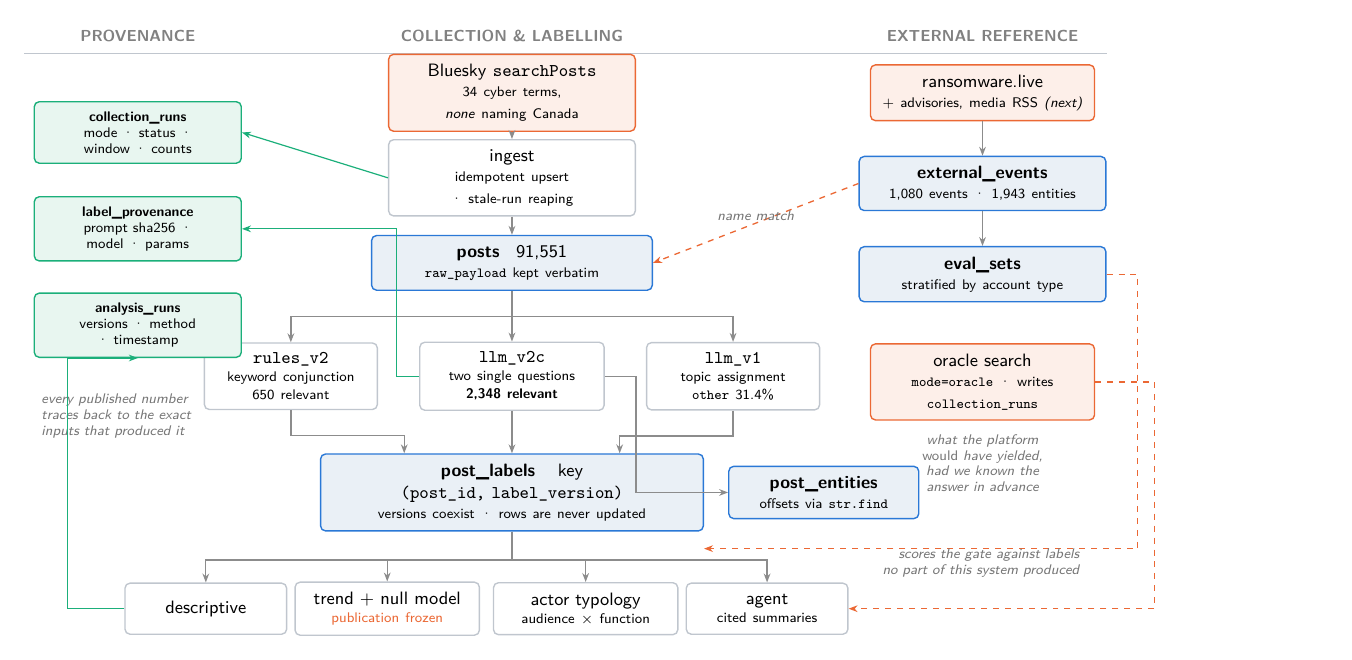
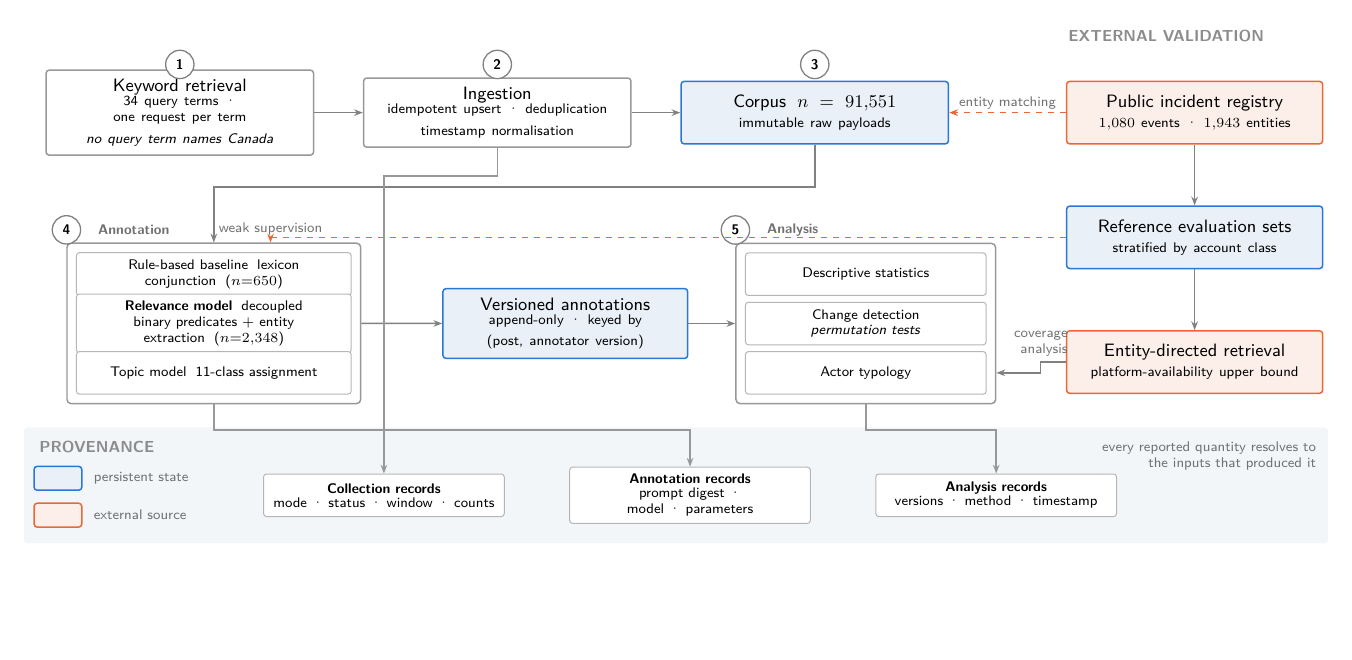
Before and after one commit to W4ng77/ccint-wrapup, a LaTeX figure (figures/src/architecture.tex): the whole page, the shorter picture padded with empty space. Compiled offline with pdfLaTeX.

Commit message:
Redraw the architecture figure as a numbered processing pipeline
Five numbered stages in two rows, an external-validation column, and a
provenance band, replacing the earlier free-form layout.

Terminology is now standard rather than project slang. What was called an
'oracle search' is entity-directed retrieval: a targeted query built from
ground-truth entities, establishing an upper bound on what the platform could
have yielded for an event whose identity is already known. The same change is
carried through both documents.

Co-Authored-By: Claude Opus 5 (1M context) <noreply@anthropic.com>

```diff
--- a/figures/src/architecture.tex
+++ b/figures/src/architecture.tex
@@ -16,106 +16,107 @@
 \begin{document}
 \begin{tikzpicture}[
   font=\sffamily\small, x=1cm, y=1cm,
-  box/.style={draw=rule, fill=white, rounded corners=2.5pt, line width=.7pt,
-              align=center, inner sep=5pt, minimum height=9mm, text width=#1},
-  box/.default=38mm,
-  store/.style={box=#1, fill=accentbg, draw=accent},
-  store/.default=38mm,
-  ext/.style={box=#1, fill=warnbg, draw=warn},
-  ext/.default=34mm,
-  prov/.style={box=#1, fill=goodbg, draw=good, font=\sffamily\scriptsize,
-               minimum height=8mm},
-  prov/.default=33mm,
-  note/.style={font=\sffamily\scriptsize\itshape, text=ink!60, align=left,
-               inner sep=1pt},
-  ar/.style={-{Stealth[length=4.5pt]}, draw=ink!50, line width=.65pt},
-  arg/.style={ar, draw=good, line width=.6pt},
-  arx/.style={-{Stealth[length=4.5pt]}, draw=warn, dashed, line width=.65pt},
-  hdr/.style={font=\sffamily\footnotesize\bfseries, text=ink!55},
+  stage/.style={draw=ink!45, fill=white, rounded corners=1.5pt, line width=.75pt,
+                align=center, inner sep=4.5pt, text width=#1, minimum height=11mm},
+  stage/.default=44mm,
+  data/.style={stage=#1, draw=accent, fill=accentbg}, data/.default=44mm,
+  extn/.style={stage=#1, draw=warn, fill=warnbg},    extn/.default=42mm,
+  sub/.style={draw=ink!32, fill=white, rounded corners=1.5pt, line width=.5pt,
+              align=center, inner sep=3.5pt, font=\sffamily\scriptsize,
+              text width=#1, minimum height=7.5mm}, sub/.default=46mm,
+  grp/.style={draw=ink!45, fill=white, rounded corners=2pt, line width=.75pt,
+              inner sep=4.5pt},
+  num/.style={circle, draw=ink!55, fill=white, line width=.65pt, inner sep=0pt,
+              minimum size=5mm, font=\sffamily\scriptsize\bfseries},
+  ann/.style={font=\sffamily\scriptsize, text=ink!62, align=center, inner sep=1.5pt},
+  ar/.style={-{Stealth[length=4.4pt]}, draw=ink!55, line width=.75pt},
+  arw/.style={-{Stealth[length=4.4pt]}, draw=warn, line width=.75pt, dashed},
+  hdr/.style={font=\sffamily\footnotesize\bfseries, text=ink!50},
 ]
 
-% ===== column headers =====
-\node[hdr] at (-6.6, 4.0) {PROVENANCE};
-\node[hdr] at (0, 4.0) {COLLECTION \& LABELLING};
-\node[hdr] at (8.3, 4.0) {EXTERNAL REFERENCE};
-\draw[rule, line width=.5pt] (-8.6,3.7) -- (10.5,3.7);
+%% ---------------- row 1 : acquisition ----------------
+\node[stage] (ret) at (0, 0)
+  {Keyword retrieval\\[-1pt]{\scriptsize 34 query terms · one request per term\\
+   \textit{no query term names Canada}}};
+\node[stage] (ing) at (5.6, 0)
+  {Ingestion\\[-1pt]{\scriptsize idempotent upsert · deduplication\\timestamp normalisation}};
+\node[data]  (cor) at (11.2, 0)
+  {Corpus \;$n = 91{,}551$\\[-1pt]{\scriptsize immutable raw payloads}};
 
-% ===== centre pipeline =====
-\node[ext=40mm] (bsky) at (0, 3.0)
-  {Bluesky \texttt{searchPosts}\\[-1pt]{\scriptsize 34 cyber terms, \emph{none} naming Canada}};
-\node[box=40mm] (ingest) at (0, 1.5)
-  {ingest\\[-1pt]{\scriptsize idempotent upsert · stale-run reaping}};
-\node[store=46mm] (posts) at (0, 0.0)
-  {\textbf{posts} \;\;91{,}551\\[-1pt]{\scriptsize \texttt{raw\_payload} kept verbatim}};
+\draw[ar] (ret) -- (ing);
+\draw[ar] (ing) -- (cor);
 
-\node[box=27mm] (rules) at (-3.9, -2.0)
-  {\texttt{rules\_v2}\\[-2pt]{\scriptsize keyword conjunction}\\[-2pt]{\scriptsize 650 relevant}};
-\node[box=29mm] (gate)  at (0, -2.0)
-  {\texttt{llm\_v2c}\\[-2pt]{\scriptsize two single questions}\\[-2pt]{\scriptsize \textbf{2{,}348 relevant}}};
-\node[box=27mm] (topic) at (3.9, -2.0)
-  {\texttt{llm\_v1}\\[-2pt]{\scriptsize topic assignment}\\[-2pt]{\scriptsize \texttt{other} 31.4\%}};
+%% ---------------- row 2 : annotation, store, analysis ----------------
+\node[sub] (a1) at (0.6, -2.85) {Rule-based baseline \;lexicon conjunction \;($n{=}650$)};
+\node[sub] (a2) at (0.6, -3.72)
+  {\textbf{Relevance model} \;decoupled binary predicates $+$ entity extraction \;($n{=}2{,}348$)};
+\node[sub] (a3) at (0.6, -4.59) {Topic model \;11-class assignment};
+\begin{scope}[on background layer]\node[grp, fit=(a1)(a2)(a3)] (ann) {};\end{scope}
 
-\node[store=64mm] (labels) at (0, -4.05)
-  {\textbf{post\_labels} \;\; key \texttt{(post\_id, label\_version)}\\[-1pt]
-   {\scriptsize versions coexist · rows are never updated}};
-\node[store=30mm] (ents) at (5.5, -4.05)
-  {\textbf{post\_entities}\\[-1pt]{\scriptsize offsets via \texttt{str.find}}};
+\node[data=40mm] (out) at (6.8, -3.72)
+  {Versioned annotations\\[-1pt]{\scriptsize append-only · keyed by\\(post, annotator version)}};
 
-\node[box=25mm] (desc)  at (-5.4, -6.1) {descriptive};
-\node[box=29mm] (trend) at (-2.2, -6.1)
-  {trend + null model\\[-2pt]{\scriptsize \textcolor{warn}{publication frozen}}};
-\node[box=29mm] (actor) at (1.3, -6.1)
-  {actor typology\\[-2pt]{\scriptsize audience $\times$ function}};
-\node[box=25mm] (agent) at (4.5, -6.1)
-  {agent\\[-2pt]{\scriptsize cited summaries}};
+\node[sub=40mm] (n1) at (12.1, -2.85) {Descriptive statistics};
+\node[sub=40mm] (n2) at (12.1, -3.72) {Change detection \;\textit{permutation tests}};
+\node[sub=40mm] (n3) at (12.1, -4.59) {Actor typology};
+\begin{scope}[on background layer]\node[grp, fit=(n1)(n2)(n3)] (ana) {};\end{scope}
 
-% ===== right column =====
-\node[ext=36mm] (reg)   at (8.3, 3.0)
-  {ransomware.live\\[-1pt]{\scriptsize + advisories, media RSS \emph{(next)}}};
-\node[store=40mm] (extev) at (8.3, 1.4)
-  {\textbf{external\_events}\\[-1pt]{\scriptsize 1{,}080 events · 1{,}943 entities}};
-\node[store=40mm] (eval)  at (8.3, -0.2)
-  {\textbf{eval\_sets}\\[-1pt]{\scriptsize stratified by account type}};
-\node[ext=36mm] (oracle)  at (8.3, -2.1)
-  {oracle search\\[-1pt]{\scriptsize \texttt{mode=oracle} · writes \texttt{collection\_runs}}};
+\draw[ar] (ann) -- (out);
+\draw[ar] (out) -- (ana);
 
-% ===== left rail =====
-\node[prov] (cruns) at (-6.6, 2.3) {\textbf{collection\_runs}\\mode · status · window · counts};
-\node[prov] (lprov) at (-6.6, 0.6) {\textbf{label\_provenance}\\prompt sha256 · model · params};
-\node[prov] (aruns) at (-6.6, -1.1) {\textbf{analysis\_runs}\\versions · method · timestamp};
-\node[note, text width=34mm] at (-6.6, -2.7)
-  {every published number\\traces back to the exact\\inputs that produced it};
+%% wrap connector: corpus -> annotation
+\draw[ar] (cor.south) -- ++(0,-.75) -| (ann.north);
 
-% ===== edges: pipeline =====
-\draw[ar] (bsky) -- (ingest);
-\draw[ar] (ingest) -- (posts);
-\draw[ar] (posts.south) -- ++(0,-.45) -| (rules.north);
-\draw[ar] (posts.south) -- (gate.north);
-\draw[ar] (posts.south) -- ++(0,-.45) -| (topic.north);
-\draw[ar] (rules.south) -- ++(0,-.45) -| ([xshift=-19mm]labels.north);
-\draw[ar] (gate.south)  -- (labels.north);
-\draw[ar] (topic.south) -- ++(0,-.45) -| ([xshift=19mm]labels.north);
-\draw[ar] (gate.east) -- ++(.55,0) |- (ents.west);
-\foreach \t in {desc,trend,actor,agent}
-  \draw[ar] (labels.south) -- ++(0,-.5) -| (\t.north);
+%% stage numbers and group captions
+\node[num] at ([yshift=8.5mm]ret.center) {1};
+\node[num] at ([yshift=8.5mm]ing.center) {2};
+\node[num] at ([yshift=8.5mm]cor.center) {3};
+\node[num] at ([shift={(-26mm,16.5mm)}]ann.center) {4};
+\node[num] at ([shift={(-23mm,16.5mm)}]ana.center) {5};
+\node[ann, anchor=west] at ([shift={(-21mm,16.5mm)}]ann.center) {\textbf{Annotation}};
+\node[ann, anchor=west] at ([shift={(-18mm,16.5mm)}]ana.center) {\textbf{Analysis}};
 
-% ===== edges: external =====
-\draw[ar] (reg) -- (extev);
-\draw[ar] (extev) -- (eval);
-\draw[arx] (extev.west) -- node[note, above, midway]{name match} (posts.east);
-% 评测集打分的是标签,不是实体 —— 走底部通道进 post_labels,与 oracle 的通道平行
-\draw[arx] (eval.east) -- ++(.55,0) |- ([yshift=-3mm]labels.south east);
-\node[note, anchor=north east, align=right] at (10.05, -5.0)
-  {scores the gate against labels\\no part of this system produced};
-\node[note, below=2mm of oracle, text width=40mm, align=center]
-  {what the platform \emph{would} have yielded,\\had we known the answer in advance};
-\draw[arx] (oracle.east) -- ++(1.05,0) |- (agent.east);
+%% ---------------- external validation (right) ----------------
+\node[hdr, anchor=west] at (15.55, 1.35) {EXTERNAL VALIDATION};
+\node[extn] (src) at (17.9, 0)
+  {Public incident registry\\[-1pt]{\scriptsize $1{,}080$ events · $1{,}943$ entities}};
+\node[data=42mm] (ev) at (17.9, -2.2)
+  {Reference evaluation sets\\[-1pt]{\scriptsize stratified by account class}};
+\node[extn] (edr) at (17.9, -4.4)
+  {Entity-directed retrieval\\[-1pt]{\scriptsize platform-availability upper bound}};
 
-% ===== edges: provenance =====
-\draw[arg] (ingest.west) -- (cruns.east);
-\draw[arg] (gate.west) -- ++(-.4,0) |- (lprov.east);
-\draw[arg] (desc.west) -- ++(-1.0,0) |- (aruns.south);
+\draw[ar] (src) -- (ev);
+\draw[ar] (ev) -- (edr);
+\draw[arw] (src.west) -- node[ann, above, pos=.5]{entity matching} (cor.east);
+\draw[arw] (ev.west)  -- ++(-.7,0) -| node[ann, above, pos=.62]{weak supervision} ([xshift=10mm]ann.north);
+\draw[ar]  (edr.west) -- ++(-.45,0) |- ([yshift=-8.7mm]ana.east);
 
+\node[ann, anchor=south east, align=right] at (15.72, -4.35) {coverage\\analysis};
+
+%% ---------------- provenance band (bottom) ----------------
+\begin{scope}[on background layer]
+  \node[fill=band, rounded corners=2pt, inner sep=0pt,
+        fit={(-2.75,-7.6) (20.25,-5.55)}] {};
+\end{scope}
+\node[hdr, anchor=west] at (-2.6, -5.9) {PROVENANCE};
+\node[sub=40mm] (p1) at (3.6, -6.75)
+  {\textbf{Collection records}\\[-1pt]mode · status · window · counts};
+\node[sub=40mm] (p2) at (9.0, -6.75)
+  {\textbf{Annotation records}\\[-1pt]prompt digest · model · parameters};
+\node[sub=40mm] (p3) at (14.4, -6.75)
+  {\textbf{Analysis records}\\[-1pt]versions · method · timestamp};
+\node[ann, anchor=east, text width=42mm, align=right] at (20.1, -6.05)
+  {every reported quantity resolves to\\the inputs that produced it};
+
+\draw[ar, draw=ink!45] (ing.south) -- ++(0,-.5) -| (p1.north);
+\draw[ar, draw=ink!45] (ann.south) -- ++(0,-.45) -| (p2.north);
+\draw[ar, draw=ink!45] (ana.south) -- ++(0,-.45) -| (p3.north);
+
+%% ---------------- legend ----------------
+\node[data=7mm, minimum height=4.2mm, inner sep=2pt] (lg1) at (-2.15, -6.45) {};
+\node[ann, anchor=west] at ([xshift=1.4mm]lg1.east) {persistent state};
+\node[extn=7mm, minimum height=4.2mm, inner sep=2pt] (lg2) at (-2.15, -7.1) {};
+\node[ann, anchor=west] at ([xshift=1.4mm]lg2.east) {external source};
 
 \end{tikzpicture}
 \end{document}
```
Also changed, not shown: Progress_Brief.tex (+59 -66 lines), iteration.tex (+9 -7 lines), Architecture.png, Progress_Brief.pdf, figures/Architecture.png, iteration.pdf, figures/src/architecture.tex (10 more changed lines).
